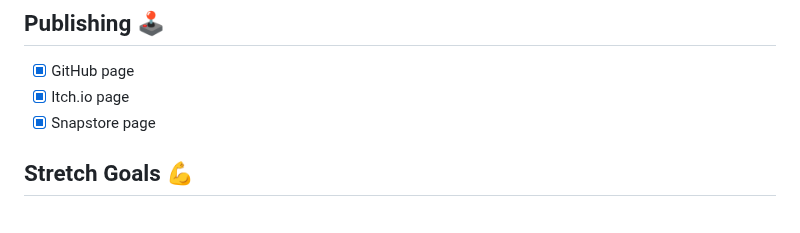
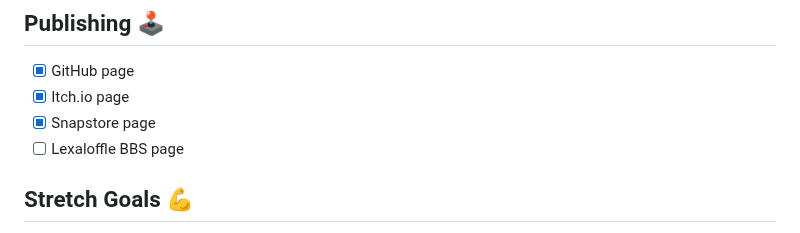
Before and after one commit to wimpysworld/antsy-alien-attack-pico, a Markdown page: README.md, the part around one of its changes. GitHub-like rendering.

Commit message:
readme: update task list

```diff
--- a/README.md
+++ b/README.md
@@ -243,6 +243,7 @@ The game code is licensed under the [MIT license](https://en.wikipedia.org/wiki/
 - [x] GitHub page
 - [x] Itch.io page
 - [x] Snapstore page
+- [ ] Lexaloffle BBS page
 
 ## Stretch Goals 💪
 
```
Also changed, not shown: other parts of README.md (+5 -5 lines).
